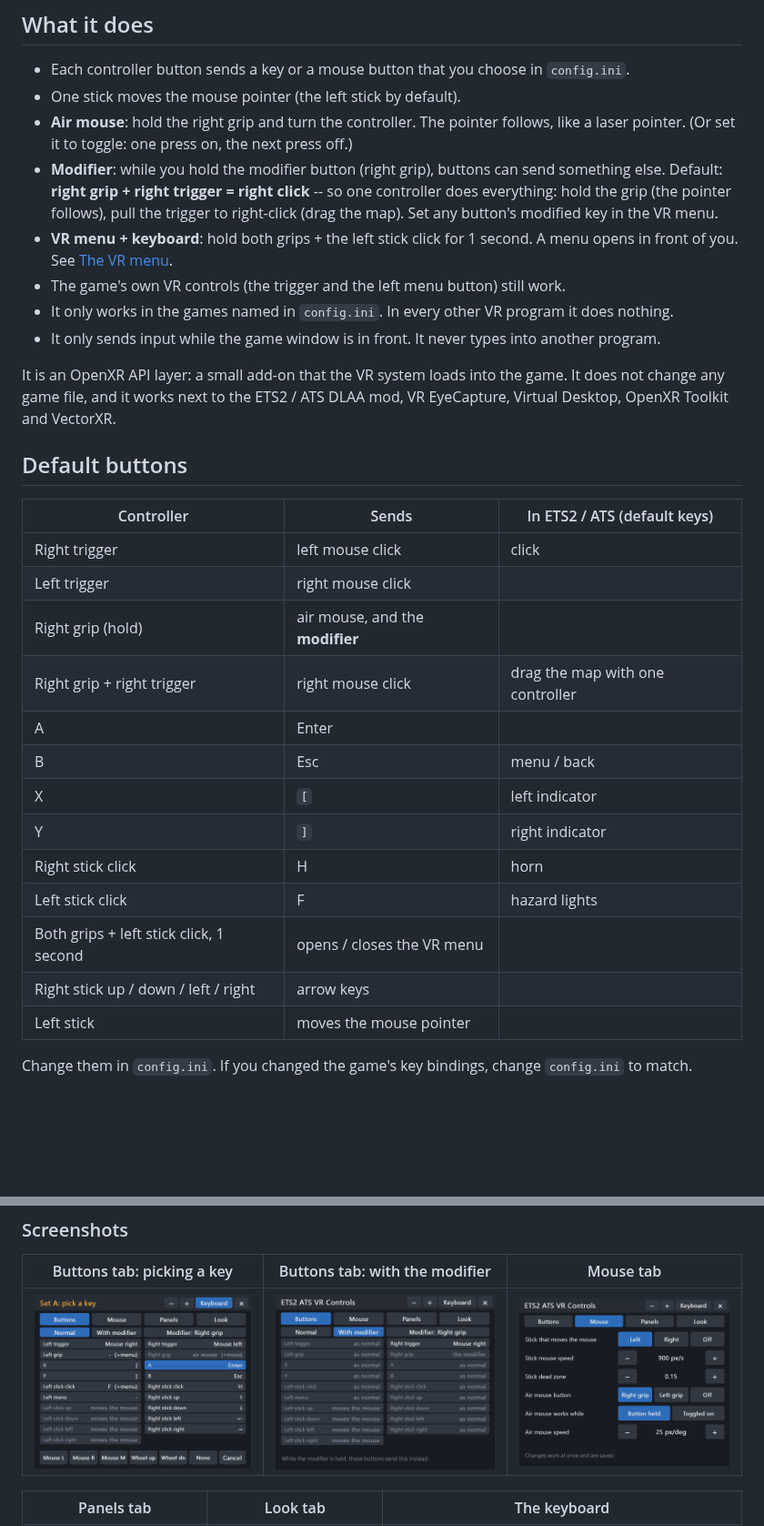
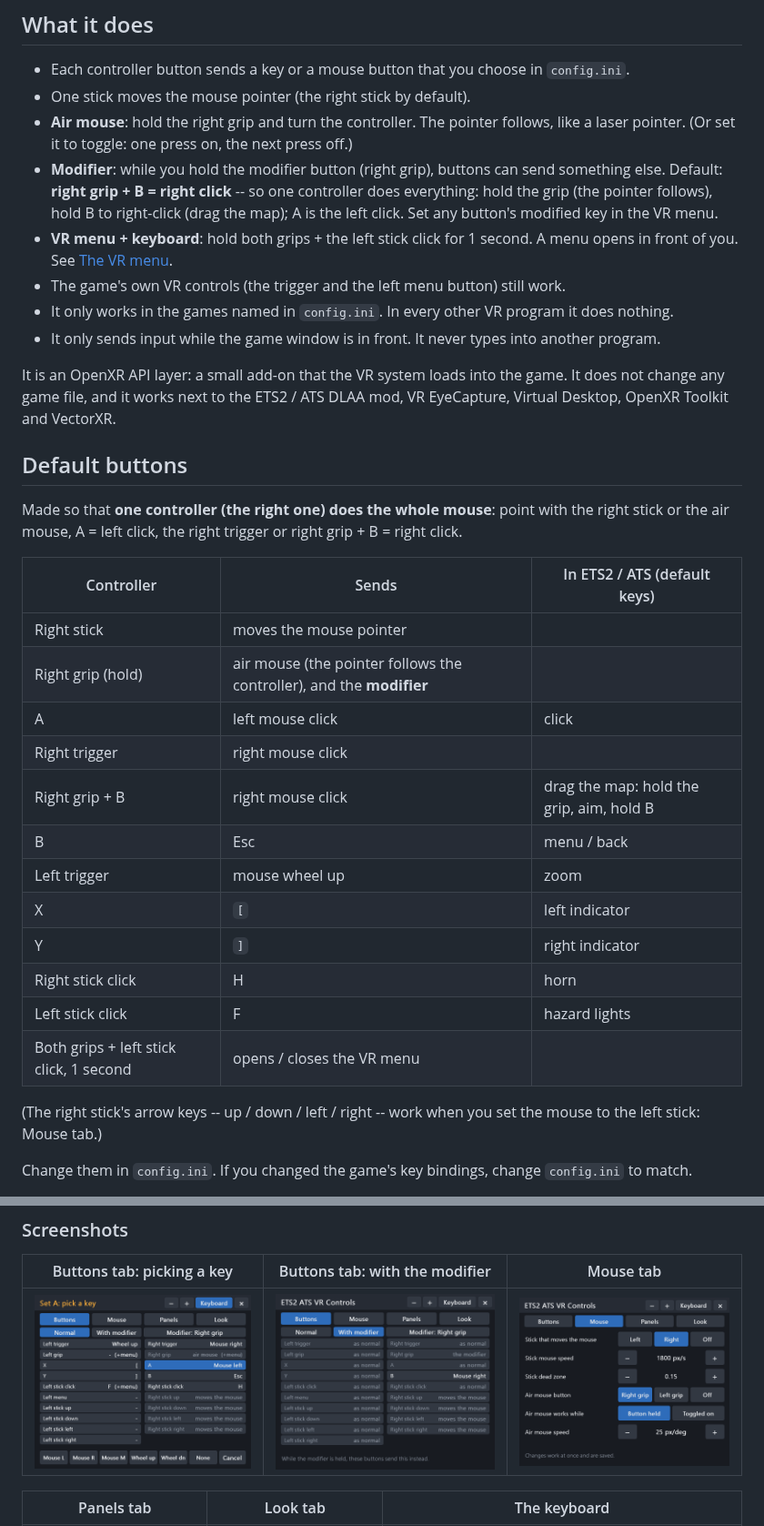
Before and after one commit to JRDevo/ETS2-ATS-VR-Controls, a Markdown page: README.md, 2 parts joined by grey strips. Shown at 91% size. Rendered like a GitHub page; pictures changed too: docs/images/menu-modifier.png, docs/images/menu-mouse.png, docs/images/menu-pick.png; blank space fills up the shorter version.

```diff
--- a/README.md
+++ b/README.md
@@ -39,12 +39,12 @@ Only one OpenXR runtime is active at a time; the last one you set wins.
 ## What it does
 
 - Each controller button sends a key or a mouse button that you choose in `config.ini`.
-- One stick moves the mouse pointer (the left stick by default).
+- One stick moves the mouse pointer (the right stick by default).
 - **Air mouse**: hold the right grip and turn the controller. The pointer follows, like a laser pointer. (Or set it to
   toggle: one press on, the next press off.)
 - **Modifier**: while you hold the modifier button (right grip), buttons can send something else. Default: **right grip +
-  right trigger = right click** -- so one controller does everything: hold the grip (the pointer follows), pull the trigger
-  to right-click (drag the map). Set any button's modified key in the VR menu.
+  B = right click** -- so one controller does everything: hold the grip (the pointer follows), hold B to right-click (drag
+  the map); A is the left click. Set any button's modified key in the VR menu.
 - **VR menu + keyboard**: hold both grips + the left stick click for 1 second. A menu opens in front of you. See [The VR menu](#the-vr-menu).
 - The game's own VR controls (the trigger and the left menu button) still work.
 - It only works in the games named in `config.ini`. In every other VR program it does nothing.
@@ -55,21 +55,25 @@ works next to the ETS2 / ATS DLAA mod, VR EyeCapture, Virtual Desktop, OpenXR To
 
 ## Default buttons
 
+Made so that **one controller (the right one) does the whole mouse**: point with the right stick or the air mouse, A =
+left click, the right trigger or right grip + B = right click.
+
 | Controller | Sends | In ETS2 / ATS (default keys) |
 |---|---|---|
-| Right trigger | left mouse click | click |
-| Left trigger | right mouse click | |
-| Right grip (hold) | air mouse, and the **modifier** | |
-| Right grip + right trigger | right mouse click | drag the map with one controller |
-| A | Enter | |
+| Right stick | moves the mouse pointer | |
+| Right grip (hold) | air mouse (the pointer follows the controller), and the **modifier** | |
+| A | left mouse click | click |
+| Right trigger | right mouse click | |
+| Right grip + B | right mouse click | drag the map: hold the grip, aim, hold B |
 | B | Esc | menu / back |
+| Left trigger | mouse wheel up | zoom |
 | X | `[` | left indicator |
 | Y | `]` | right indicator |
 | Right stick click | H | horn |
 | Left stick click | F | hazard lights |
 | Both grips + left stick click, 1 second | opens / closes the VR menu | |
-| Right stick up / down / left / right | arrow keys | |
-| Left stick | moves the mouse pointer | |
+
+(The right stick's arrow keys -- up / down / left / right -- work when you set the mouse to the left stick: Mouse tab.)
 
 Change them in `config.ini`. If you changed the game's key bindings, change `config.ini` to match.
 
```
Also changed, not shown: other parts of README.md (+2 -2 lines), docs/images/menu-buttons.png, 5 other files.
